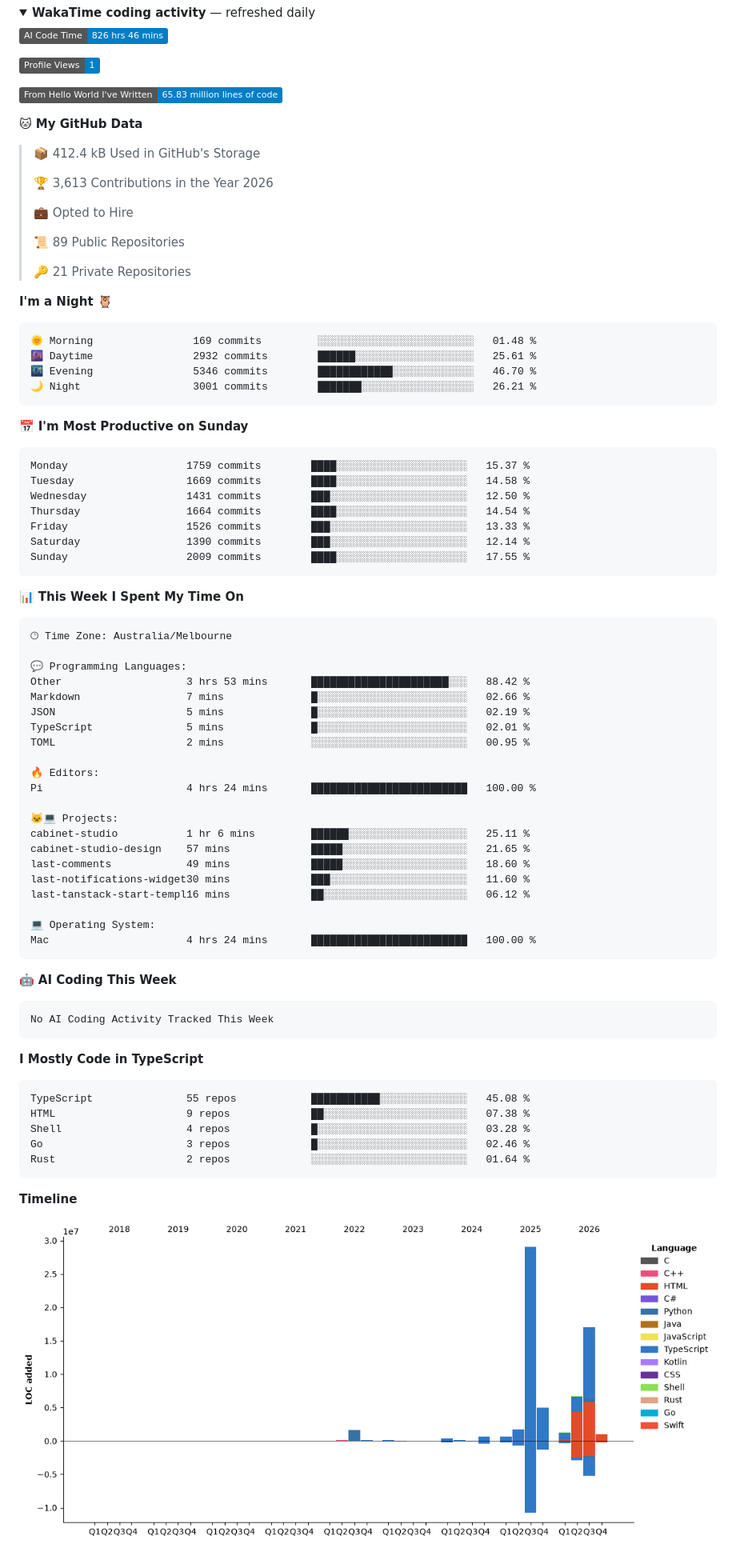
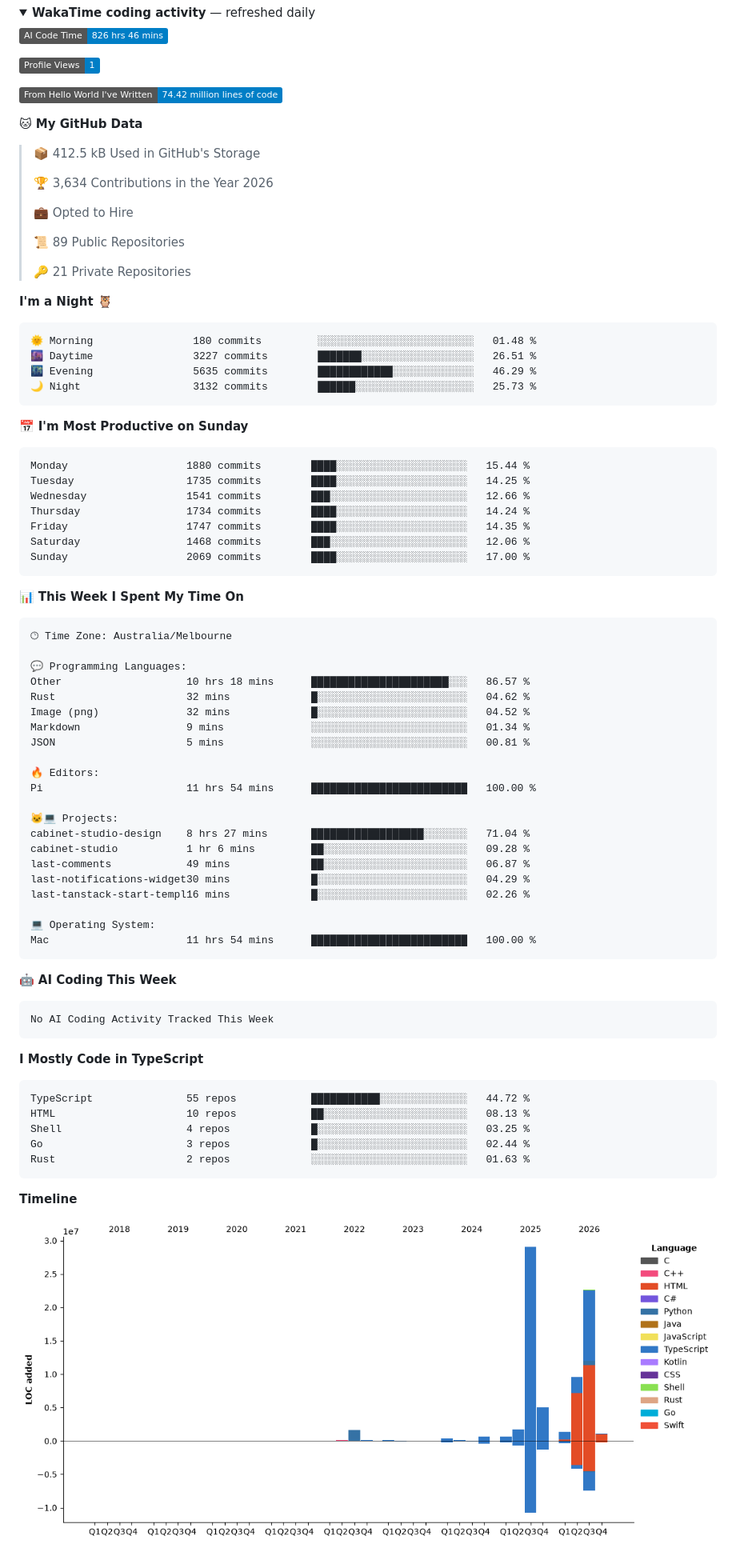
Before and after one commit to lst97/lst97, a Markdown page: README.md, the part around one of its changes. Shown at 80% size. Drawn GitHub-style; pictures changed too: assets/bar_graph.png; folded sections open; badges without logos.

Commit message:
Updated with Dev Metrics

````diff
--- a/README.md
+++ b/README.md
@@ -63,13 +63,13 @@ Smaller open-source work: [smartplay-hk-oss](https://github.com/lst97/smartplay-
 
 ![Profile Views](http://img.shields.io/badge/Profile%20Views-1-blue?style=flat)
 
-![Lines of code](https://img.shields.io/badge/From%20Hello%20World%20I%27ve%20Written-65.83%20million%20lines%20of%20code-blue?style=flat)
+![Lines of code](https://img.shields.io/badge/From%20Hello%20World%20I%27ve%20Written-74.42%20million%20lines%20of%20code-blue?style=flat)
 
 **🐱 My GitHub Data**
 
-> 📦 412.4 kB Used in GitHub's Storage
+> 📦 412.5 kB Used in GitHub's Storage
  >
-> 🏆 3,613 Contributions in the Year 2026
+> 🏆 3,634 Contributions in the Year 2026
  >
 > 💼 Opted to Hire
  >
@@ -80,21 +80,21 @@ Smaller open-source work: [smartplay-hk-oss](https://github.com/lst97/smartplay-
 **I'm a Night 🦉**
 
 ```text
-🌞 Morning                169 commits         ░░░░░░░░░░░░░░░░░░░░░░░░░   01.48 %
-🌆 Daytime                2932 commits        ██████░░░░░░░░░░░░░░░░░░░   25.61 %
-🌃 Evening                5346 commits        ████████████░░░░░░░░░░░░░   46.70 %
-🌙 Night                  3001 commits        ███████░░░░░░░░░░░░░░░░░░   26.21 %
+🌞 Morning                180 commits         ░░░░░░░░░░░░░░░░░░░░░░░░░   01.48 %
+🌆 Daytime                3227 commits        ███████░░░░░░░░░░░░░░░░░░   26.51 %
+🌃 Evening                5635 commits        ████████████░░░░░░░░░░░░░   46.29 %
+🌙 Night                  3132 commits        ██████░░░░░░░░░░░░░░░░░░░   25.73 %
 ```
 📅 **I'm Most Productive on Sunday**
 
 ```text
-Monday                   1759 commits        ████░░░░░░░░░░░░░░░░░░░░░   15.37 %
-Tuesday                  1669 commits        ████░░░░░░░░░░░░░░░░░░░░░   14.58 %
-Wednesday                1431 commits        ███░░░░░░░░░░░░░░░░░░░░░░   12.50 %
-Thursday                 1664 commits        ████░░░░░░░░░░░░░░░░░░░░░   14.54 %
-Friday                   1526 commits        ███░░░░░░░░░░░░░░░░░░░░░░   13.33 %
-Saturday                 1390 commits        ███░░░░░░░░░░░░░░░░░░░░░░   12.14 %
-Sunday                   2009 commits        ████░░░░░░░░░░░░░░░░░░░░░   17.55 %
+Monday                   1880 commits        ████░░░░░░░░░░░░░░░░░░░░░   15.44 %
+Tuesday                  1735 commits        ████░░░░░░░░░░░░░░░░░░░░░   14.25 %
+Wednesday                1541 commits        ███░░░░░░░░░░░░░░░░░░░░░░   12.66 %
+Thursday                 1734 commits        ████░░░░░░░░░░░░░░░░░░░░░   14.24 %
+Friday                   1747 commits        ████░░░░░░░░░░░░░░░░░░░░░   14.35 %
+Saturday                 1468 commits        ███░░░░░░░░░░░░░░░░░░░░░░   12.06 %
+Sunday                   2069 commits        ████░░░░░░░░░░░░░░░░░░░░░   17.00 %
 ```
 
 
@@ -104,24 +104,24 @@ Sunday                   2009 commits        ████░░░░░░░
 🕑︎ Time Zone: Australia/Melbourne
 
 💬 Programming Languages:
-Other                    3 hrs 53 mins       ██████████████████████░░░   88.42 %
-Markdown                 7 mins              █░░░░░░░░░░░░░░░░░░░░░░░░   02.66 %
-JSON                     5 mins              █░░░░░░░░░░░░░░░░░░░░░░░░   02.19 %
-TypeScript               5 mins              █░░░░░░░░░░░░░░░░░░░░░░░░   02.01 %
-TOML                     2 mins              ░░░░░░░░░░░░░░░░░░░░░░░░░   00.95 %
+Other                    10 hrs 18 mins      ██████████████████████░░░   86.57 %
+Rust                     32 mins             █░░░░░░░░░░░░░░░░░░░░░░░░   04.62 %
+Image (png)              32 mins             █░░░░░░░░░░░░░░░░░░░░░░░░   04.52 %
+Markdown                 9 mins              ░░░░░░░░░░░░░░░░░░░░░░░░░   01.34 %
+JSON                     5 mins              ░░░░░░░░░░░░░░░░░░░░░░░░░   00.81 %
 
 🔥 Editors:
-Pi                       4 hrs 24 mins       █████████████████████████   100.00 %
+Pi                       11 hrs 54 mins      █████████████████████████   100.00 %
 
 🐱‍💻 Projects:
-cabinet-studio           1 hr 6 mins         ██████░░░░░░░░░░░░░░░░░░░   25.11 %
-cabinet-studio-design    57 mins             █████░░░░░░░░░░░░░░░░░░░░   21.65 %
-last-comments            49 mins             █████░░░░░░░░░░░░░░░░░░░░   18.60 %
-last-notifications-widget30 mins             ███░░░░░░░░░░░░░░░░░░░░░░   11.60 %
-last-tanstack-start-templ16 mins             ██░░░░░░░░░░░░░░░░░░░░░░░   06.12 %
+cabinet-studio-design    8 hrs 27 mins       ██████████████████░░░░░░░   71.04 %
+cabinet-studio           1 hr 6 mins         ██░░░░░░░░░░░░░░░░░░░░░░░   09.28 %
+last-comments            49 mins             ██░░░░░░░░░░░░░░░░░░░░░░░   06.87 %
+last-notifications-widget30 mins             █░░░░░░░░░░░░░░░░░░░░░░░░   04.29 %
+last-tanstack-start-templ16 mins             █░░░░░░░░░░░░░░░░░░░░░░░░   02.26 %
 
 💻 Operating System:
-Mac                      4 hrs 24 mins       █████████████████████████   100.00 %
+Mac                      11 hrs 54 mins      █████████████████████████   100.00 %
 ```
 
 🤖 **AI Coding This Week**
@@ -133,11 +133,11 @@ No AI Coding Activity Tracked This Week
 **I Mostly Code in TypeScript**
 
 ```text
-TypeScript               55 repos            ███████████░░░░░░░░░░░░░░   45.08 %
-HTML                     9 repos             ██░░░░░░░░░░░░░░░░░░░░░░░   07.38 %
-Shell                    4 repos             █░░░░░░░░░░░░░░░░░░░░░░░░   03.28 %
-Go                       3 repos             █░░░░░░░░░░░░░░░░░░░░░░░░   02.46 %
-Rust                     2 repos             ░░░░░░░░░░░░░░░░░░░░░░░░░   01.64 %
+TypeScript               55 repos            ███████████░░░░░░░░░░░░░░   44.72 %
+HTML                     10 repos            ██░░░░░░░░░░░░░░░░░░░░░░░   08.13 %
+Shell                    4 repos             █░░░░░░░░░░░░░░░░░░░░░░░░   03.25 %
+Go                       3 repos             █░░░░░░░░░░░░░░░░░░░░░░░░   02.44 %
+Rust                     2 repos             ░░░░░░░░░░░░░░░░░░░░░░░░░   01.63 %
 ```
 
 
````
Also changed, not shown: other parts of README.md (+1 -1 lines).
